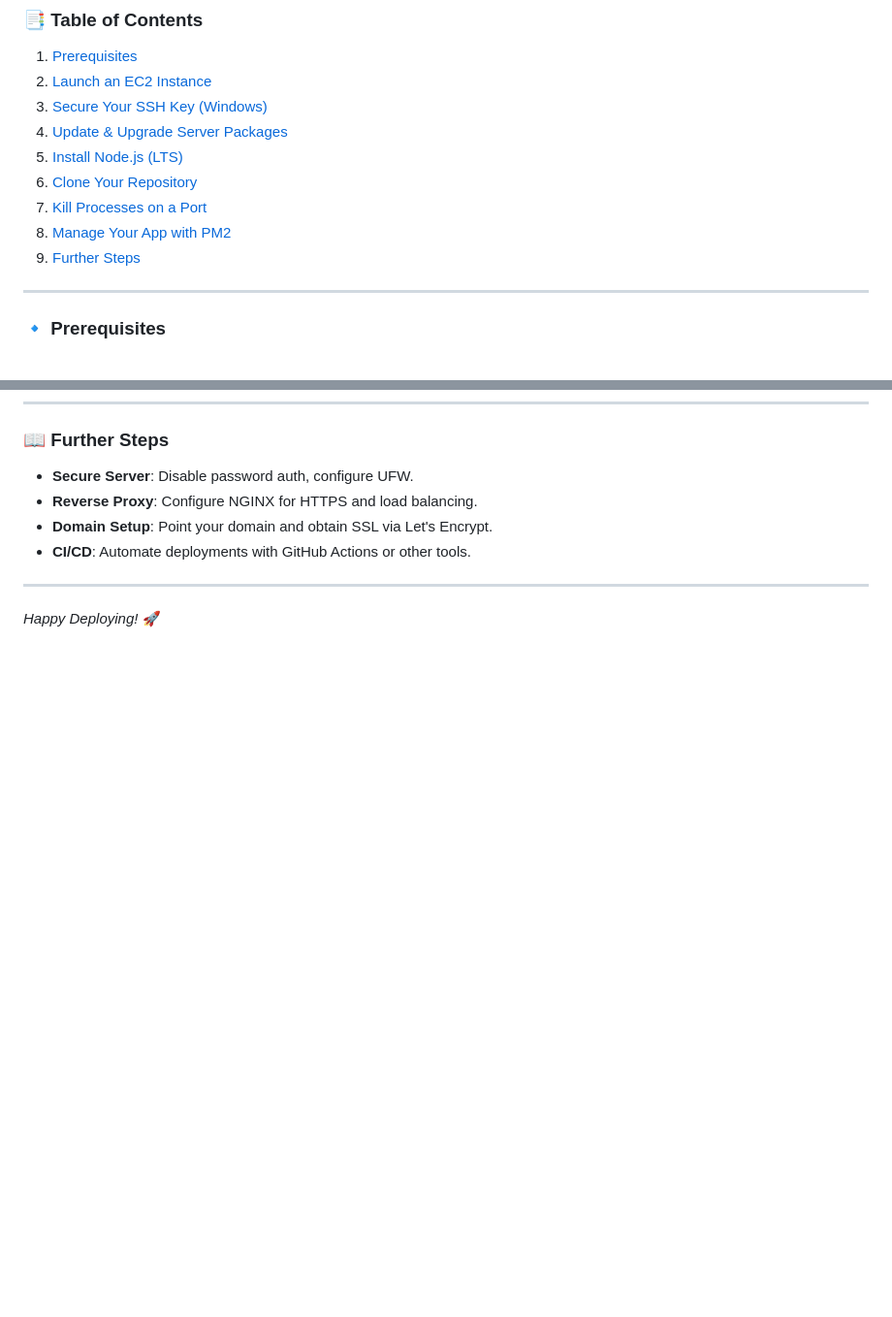
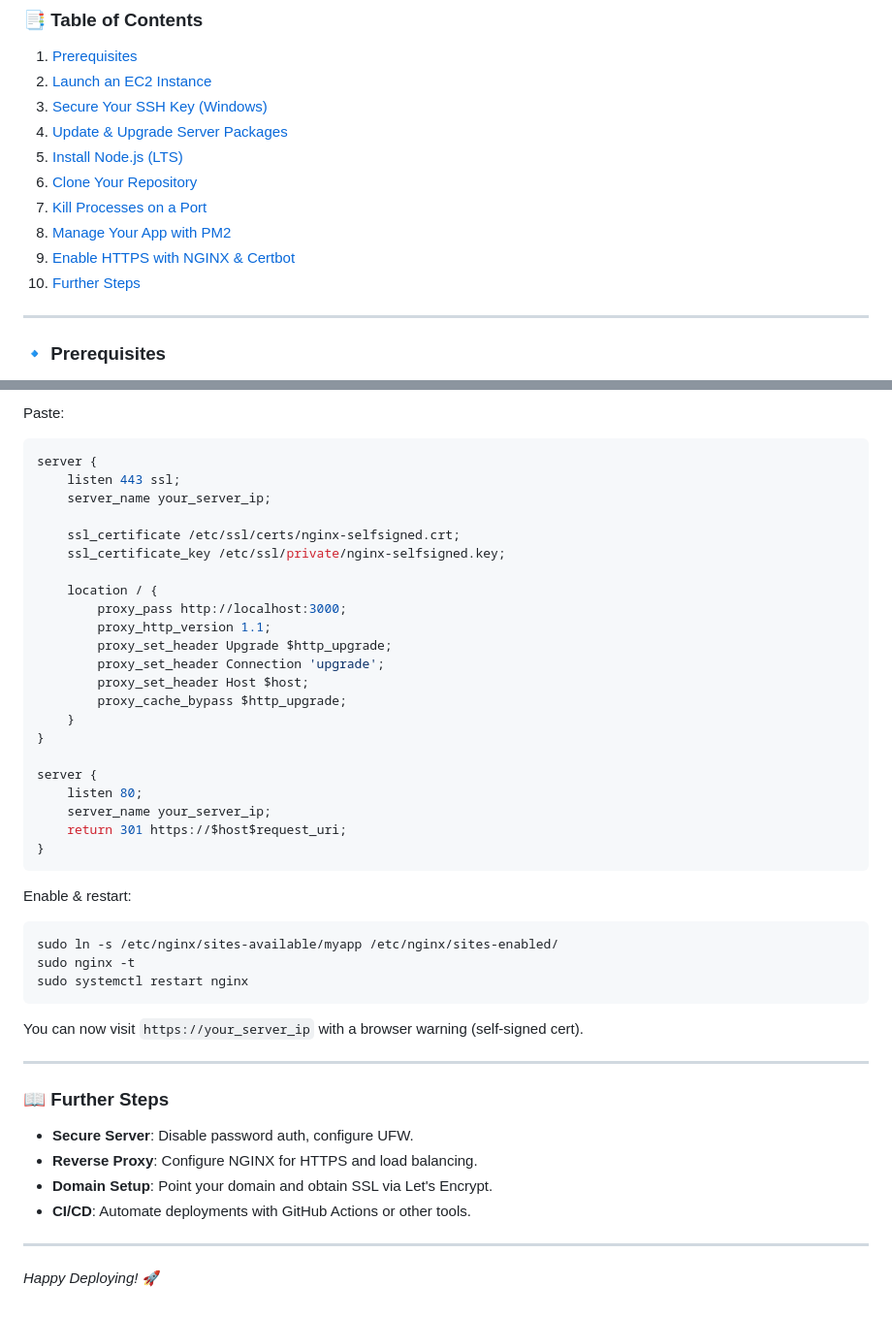
Before and after one commit to ManashR7488/Project-Deployment-Guide, a Markdown page: README.md, 2 parts joined by grey strips. Shown at 97% size. Rendered like a GitHub page; blank space fills up the shorter version.

````diff
--- a/README.md
+++ b/README.md
@@ -12,7 +12,8 @@ This README outlines the steps to launch an AWS EC2 instance, secure SSH access,
 6. [Clone Your Repository](#clone-your-repository)
 7. [Kill Processes on a Port](#kill-processes-on-a-port)
 8. [Manage Your App with PM2](#manage-your-app-with-pm2)
-9. [Further Steps](#further-steps)
+9. [Enable HTTPS with NGINX & Certbot](#enable-https-with-nginx--certbot)
+10. [Further Steps](#further-steps)
 
 ---
 
@@ -174,3 +260,42 @@ sudo kill -9 $(sudo lsof -t -i:3000)
+Paste:
+
+```nginx
+server {
+    listen 443 ssl;
+    server_name your_server_ip;
+
+    ssl_certificate /etc/ssl/certs/nginx-selfsigned.crt;
+    ssl_certificate_key /etc/ssl/private/nginx-selfsigned.key;
+
+    location / {
+        proxy_pass http://localhost:3000;
+        proxy_http_version 1.1;
+        proxy_set_header Upgrade $http_upgrade;
+        proxy_set_header Connection 'upgrade';
+        proxy_set_header Host $host;
+        proxy_cache_bypass $http_upgrade;
+    }
+}
+
+server {
+    listen 80;
+    server_name your_server_ip;
+    return 301 https://$host$request_uri;
+}
+```
+
+Enable & restart:
+
+```sh
+sudo ln -s /etc/nginx/sites-available/myapp /etc/nginx/sites-enabled/
+sudo nginx -t
+sudo systemctl restart nginx
+```
+
+You can now visit `https://your_server_ip` with a browser warning (self-signed cert).
+
+---
+
 <a name="further-steps"></a>
 
 ### 📖 Further Steps
````
Also changed, not shown: other parts of README.md (+85 -0 lines).
